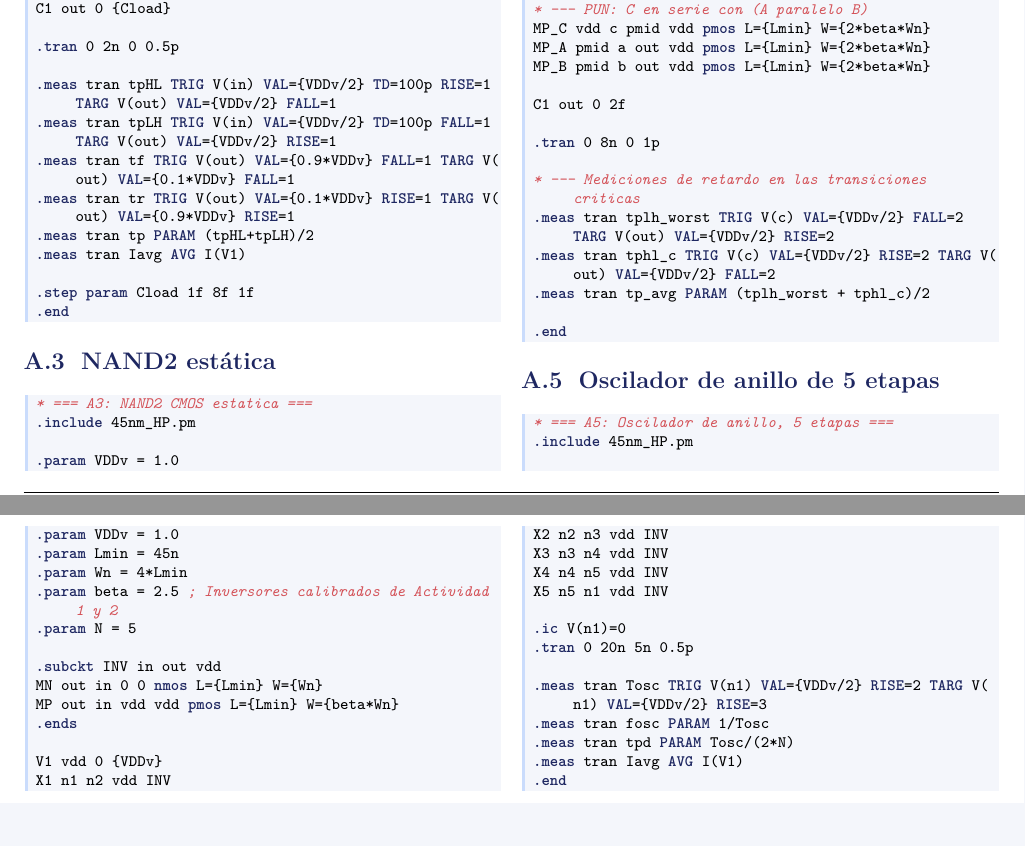
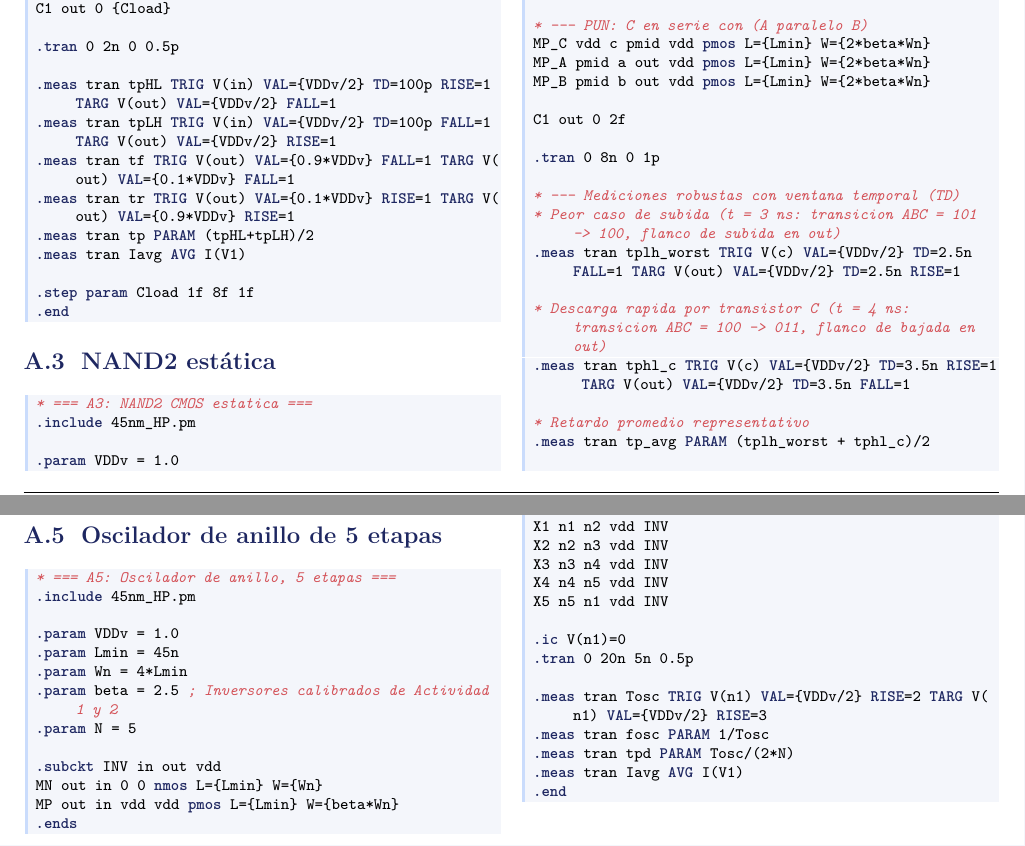
Before and after one commit to LE0ST/Microelectronica-UNMSM, a LaTeX document (LD1_Arcila_Yactayo/informe_latex/LD1.tex): two parts of pages 12 and 13 of 13, joined at a grey line, cut so that both start at the same text. Compiled offline with pdfLaTeX.

Commit message:
fix(A4): corregir directivas meas con ventanas temporales TD en A4_ComplexGate y sincronizar Anexo A.4 en LaTeX

```diff
--- a/LD1_Arcila_Yactayo/informe_latex/LD1.tex
+++ b/LD1_Arcila_Yactayo/informe_latex/LD1.tex
@@ -708,9 +708,14 @@ C1 out 0 2f
 
 .tran 0 8n 0 1p
 
-* --- Mediciones de retardo en las transiciones criticas
-.meas tran tplh_worst TRIG V(c) VAL={VDDv/2} FALL=2 TARG V(out) VAL={VDDv/2} RISE=2
-.meas tran tphl_c     TRIG V(c) VAL={VDDv/2} RISE=2 TARG V(out) VAL={VDDv/2} FALL=2
+* --- Mediciones robustas con ventana temporal (TD)
+* Peor caso de subida (t = 3 ns: transicion ABC = 101 -> 100, flanco de subida en out)
+.meas tran tplh_worst TRIG V(c) VAL={VDDv/2} TD=2.5n FALL=1 TARG V(out) VAL={VDDv/2} TD=2.5n RISE=1
+
+* Descarga rapida por transistor C (t = 4 ns: transicion ABC = 100 -> 011, flanco de bajada en out)
+.meas tran tphl_c     TRIG V(c) VAL={VDDv/2} TD=3.5n RISE=1 TARG V(out) VAL={VDDv/2} TD=3.5n FALL=1
+
+* Retardo promedio representativo
 .meas tran tp_avg     PARAM (tplh_worst + tphl_c)/2
 
 .end
```
Also changed, not shown: 1 other file.
